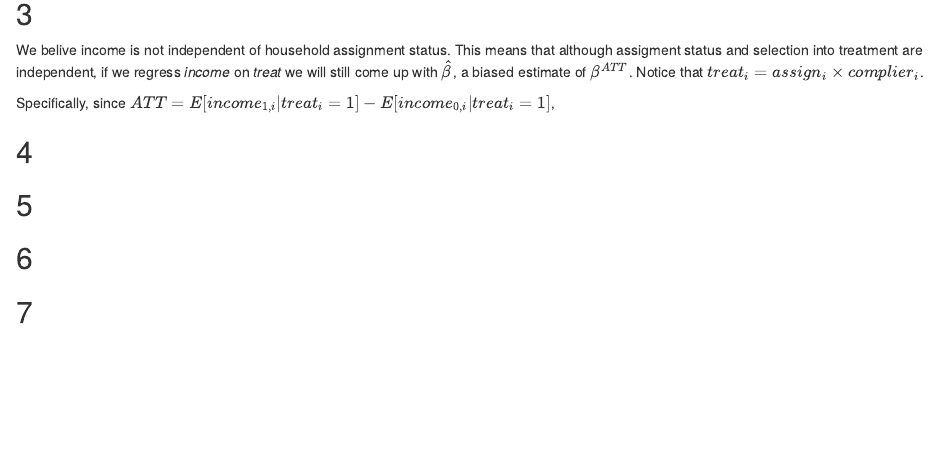
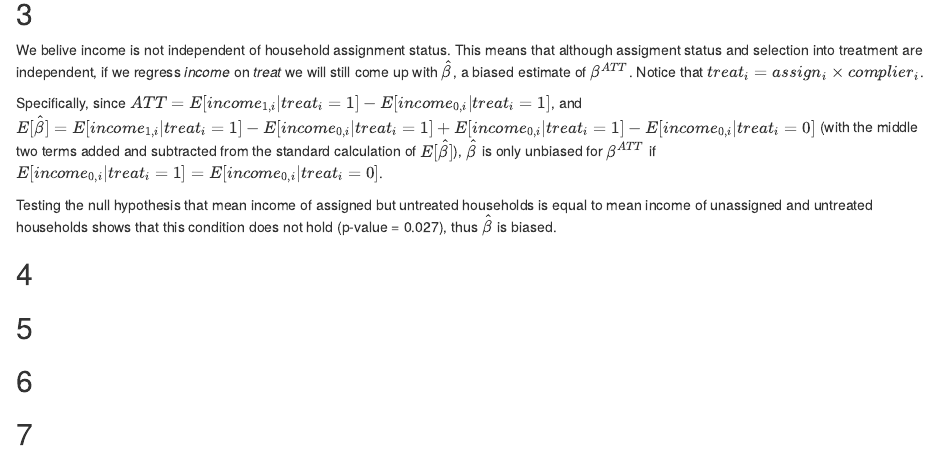
Before and after one commit to cambrozek/ARE202C, an R Markdown document (PS1.Rmd): the page in a window 1100 px wide, from 480 px down. Rendered offline with R 4.5, knitr and Pandoc, with nearby package versions.

Commit message:
Update PS1.Rmd
Added to question 3

````diff
--- a/PS1.Rmd
+++ b/PS1.Rmd
@@ -59,7 +59,14 @@ There is some evidence that treatment households have higher incomes. The mean v
 ## 3
 We belive income is not independent of household assignment status. This means that although assigment status and selection into treatment are independent, if we regress *income* on *treat* we will still come up with $\hat{\beta}$, a biased estimate of $\beta^{ATT}$. Notice that $treat_i = assign_i \times complier_i$.
 
-Specifically, since $ATT = E[income_{1,i}|treat_i=1] - E[income_{0,i}|treat_i=1]$,
+Specifically, since $ATT = E[income_{1,i}|treat_i=1] - E[income_{0,i}|treat_i=1]$, and $E[\hat{\beta}] = E[income_{1,i}|treat_i = 1] - E[income_{0,i}|treat_i = 1] + E[income_{0,i}|treat_i = 1] - E[income_{0,i}|treat_i = 0]$ (with the middle two terms added and subtracted from the standard calculation of $E[\hat{\beta}]$), $\hat{\beta}$ is only unbiased for $\beta^{ATT}$ if $E[income_{0,i}|treat_i = 1] = E[income_{0,i}|treat_i = 0]$.
+
+```{r test_3, include=FALSE}
+nicarag_2 <- select(filter(nic_rct, assign==1,treat==0), income)
+nicarag_3 <- select(filter(nic_rct, assign==0), income)
+t.test(nicarag_2, nicarag_3)
+```
+Testing the null hypothesis that mean income of assigned but untreated households is equal to mean income of unassigned and untreated households shows that this condition does not hold (p-value = 0.027), thus $\hat{\beta}$ is biased.
 
 ## 4
 ```{r experiment_regression}
````
